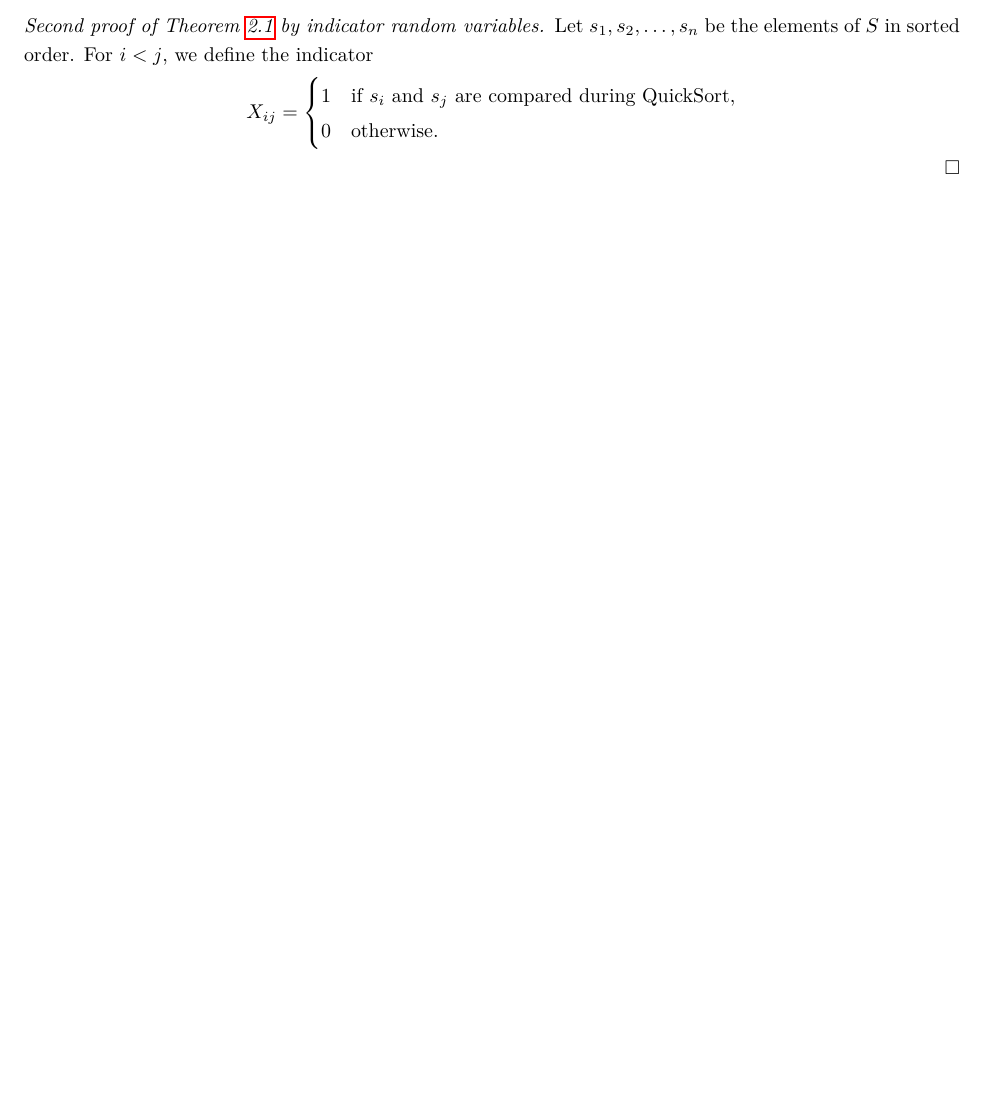
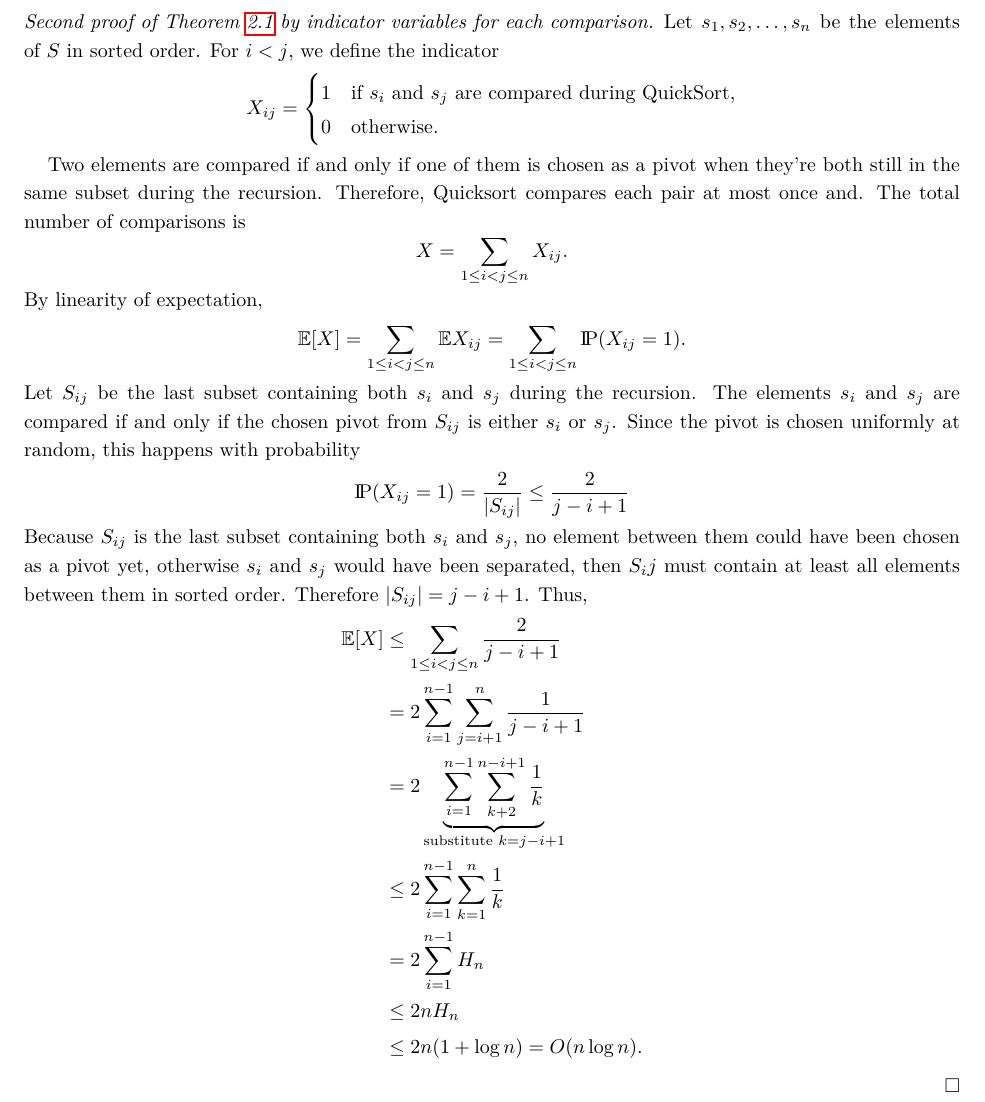
Before and after one commit to janezpod/Notes, a LaTeX paper (pmcs/pmcs.tex): part of page 8 of 8 before the commit and part of page 10 of 10 after it, cut so that both start at the same text, the shorter picture padded with empty space. Compiled offline with pdfLaTeX.

Commit message:
pmcs: induction and 2nd proof

```diff
--- a/pmcs/pmcs.tex
+++ b/pmcs/pmcs.tex
@@ -409,6 +429,8 @@ comparison-based sorting.
 \end{proof}
 
-\begin{proof}[Second proof of Theorem~\ref{the:quicksort} by indicator random variables]
+\proofpage
+
+\begin{proof}[Second proof of Theorem~\ref{the:quicksort} by indicator variables for each comparison]
     Let $s_1, s_2, \ldots, s_n$ be the elements of $S$ in sorted order. For $i<j$, we define the indicator
     \[
         X_{ij} =
@@ -417,7 +439,36 @@ comparison-based sorting.
             0 & \text{otherwise}.
         \end{cases}
     \]
+
+    Two elements are compared if and only if one of them is chosen as a pivot when they're both
+    still in the same subset during the recursion. Therefore,
+    Quicksort compares each pair at most once and. The total number of comparisons is
+    \[
+        X = \sum_{1 \leq i < j \leq n} X_{ij}.
+    \]
+    By linearity of expectation,
+    \[
+        \E[X] = \sum_{1 \leq i < j \leq n} \E{X_{ij}} = \sum_{1 \leq i < j \leq n} \probP(X_{ij} = 1).
+    \]
+    Let $S_{ij}$ be the last subset containing both $s_i$ and $s_j$ during the recursion.
+    The elements $s_i$ and $s_j$ are compared if and only if the chosen pivot from $S_{ij}$
+    is either $s_i$ or $s_j$. Since the pivot is chosen uniformly at random, this happens with probability
+    \[
+        \probP(X_{ij} = 1) = \frac{2}{\abs{S_{ij}}} \leq \frac{2}{j-i+1}
+    \]
+    Because $S_{ij}$ is the last subset containing both $s_i$ and $s_j$, no element between them
+    could have been chosen as a pivot yet, otherwise $s_i$ and $s_j$ would have been separated,
+    then $S_ij$ must contain at least all elements between them in sorted order. Therefore
+    $\abs{S_{ij}} = j-i+1$. Thus,
+    \begin{align*}
+        \E[X] &\leq \sum_{1 \leq i < j \leq n} \frac{2}{j-i+1} \\
+        &= 2 \sum_{i=1}^{n-1} \sum_{j=i+1}^n \frac{1}{j-i+1} \\
+        &= 2 \underbrace{\sum_{i=1}^{n-1} \sum_{k+2}^{n-i+1} \frac{1}{k}}_{\text{substitute } k=j-i+1} \\
+        &\leq 2 \sum_{i=1}^{n-1} \sum_{k=1}^{n} \frac{1}{k} \\
+        &= 2 \sum_{i=1}^{n-1} H_n \\
+        &\leq 2nH_n \\
+        &\leq 2n(1 + \log n) = O(n \log n).
+    \end{align*}
 \end{proof}
 
-
 \end{document}
```
Also changed, not shown: pmcs/pmcs.tex (26 more changed lines).
